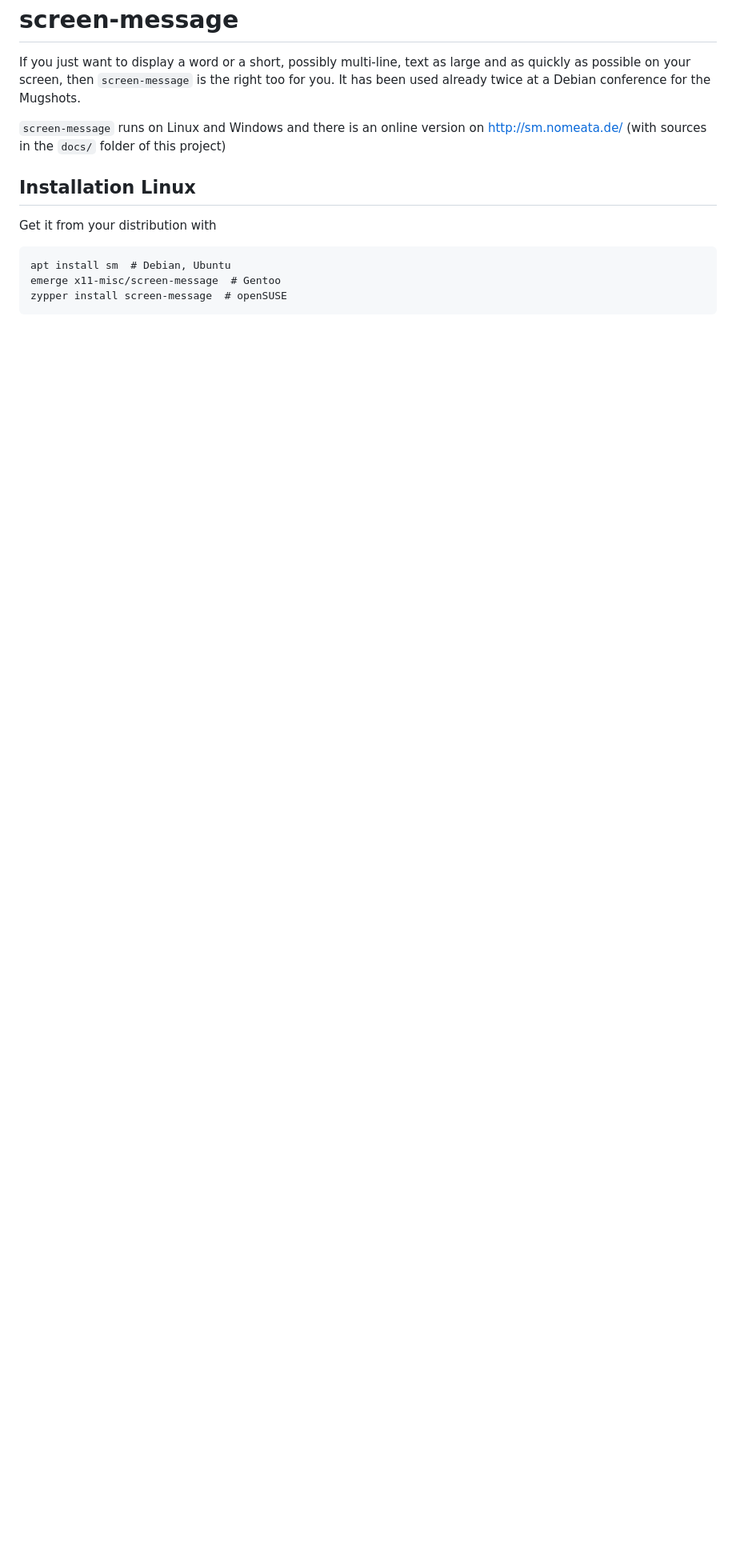
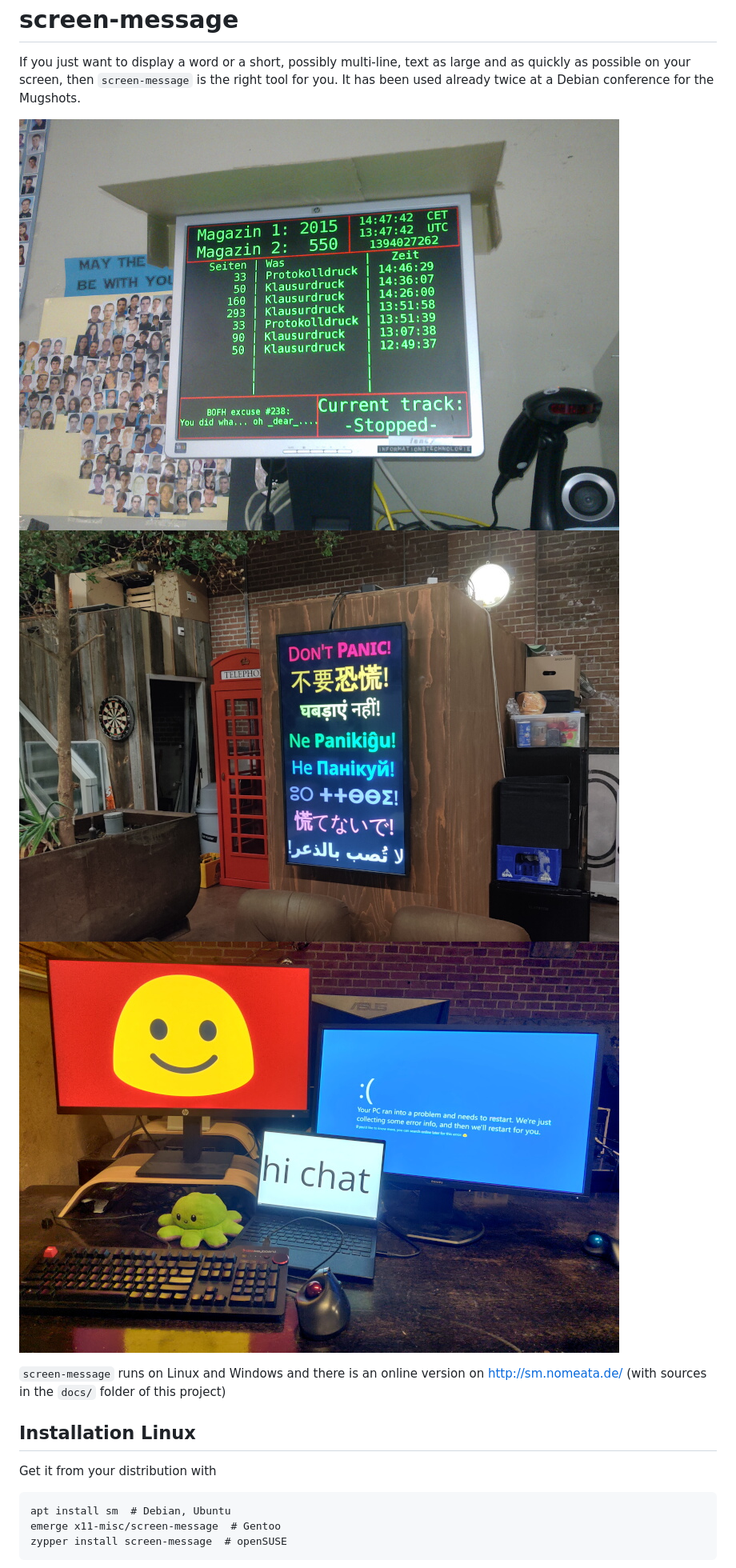
Before and after one commit to nomeata/screen-message, a Markdown page: README.md, the part around the change. Shown at 80% size. Rendered like a GitHub page; pictures changed too: demo/messages.jpg (added), demo/panic.jpg (added); blank space fills up the shorter version.

Commit message:
markup demos, example photos in README

```diff
--- a/README.md
+++ b/README.md
@@ -3,8 +3,12 @@ screen-message
 
 If you just want to display a word or a short, possibly multi-line, text as
 large and as quickly as possible on your screen, then `screen-message` is the
-right too for you. It has been used already twice at a Debian conference for
+right tool for you. It has been used already twice at a Debian conference for
 the Mugshots.
+
+![In use at fsmi](demo/fsmi-ka.jpg)
+![Large, friendly letters](demo/panic.jpg)
+![Happy message, sad message](demo/messages.jpg)
 
 `screen-message` runs on Linux and Windows and there is an online version on
 http://sm.nomeata.de/ (with sources in the `docs/` folder of this project)
```
Also changed, not shown: demo/fsmi-ka.jpg (renamed from docs/sm-fsmi-ka.jpg), 5 other files.
